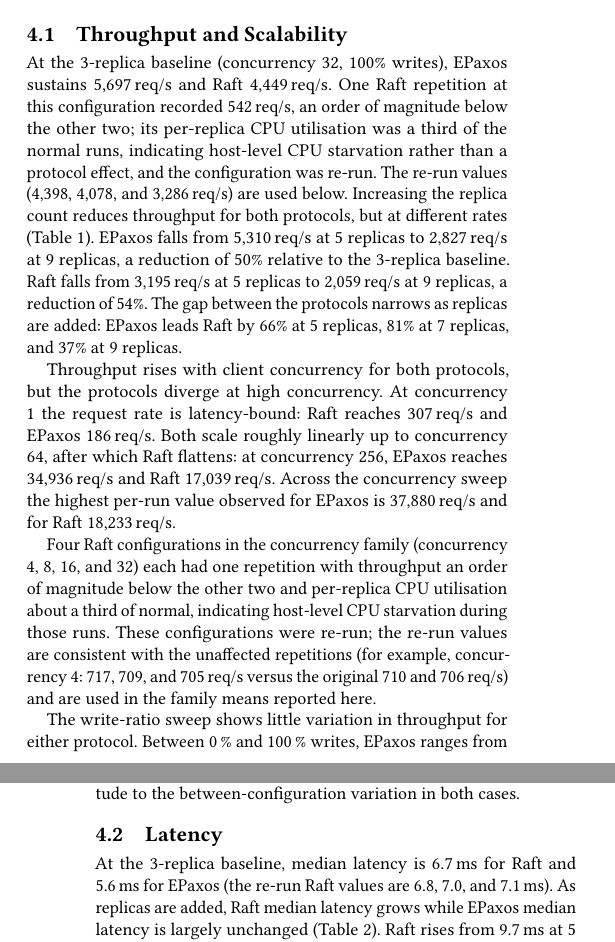
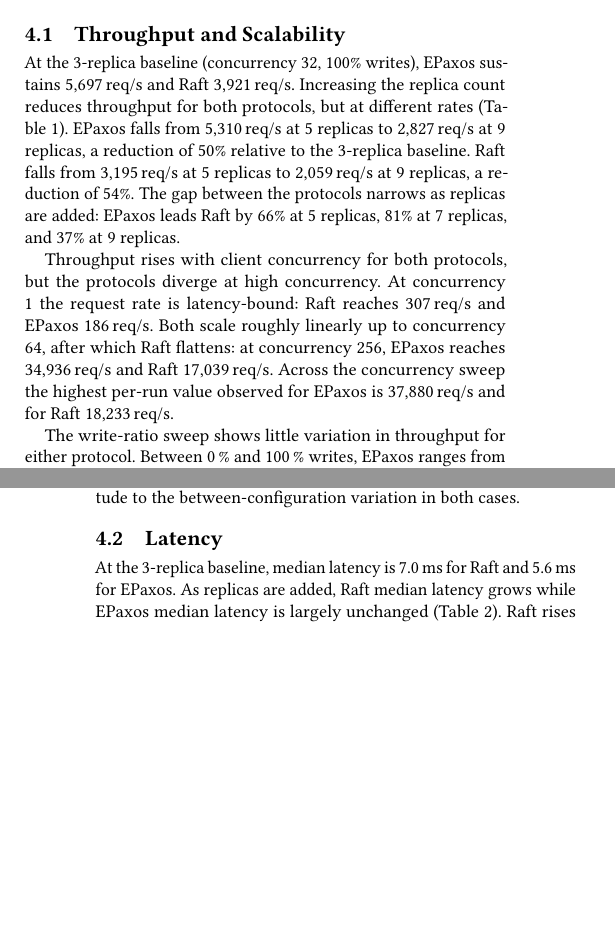
Before and after one commit to Sephy314/Leader-consensus-comparison, a LaTeX paper (paper/main.tex, which reads paper/sections/04-evaluation.tex): two parts of the columns of pages 4 and 5 of 6 before the commit and two parts of the columns of pages 4 and 5 of 5 after it, joined at a grey line, cut so that both start at the same text, the shorter picture padded with empty space. Compiled offline with pdfLaTeX.

Commit message:
Remove re-run narrative from evaluation; keep clean values
The CPU-starvation re-run explanation is dropped from the text; the
evaluation now reports the clean re-run values directly (Raft c32
baseline 3,921 req/s, p50 7.0 ms).

```diff
--- a/paper/sections/04-evaluation.tex
+++ b/paper/sections/04-evaluation.tex
@@ -7,12 +7,7 @@
 \subsection{Throughput and Scalability}
 
 At the 3-replica baseline (concurrency 32, 100\%\ writes), EPaxos sustains
-5{,}697\,req/s and Raft 4{,}449\,req/s. One Raft repetition at this
-configuration recorded 542\,req/s, an order of magnitude below the other two;
-its per-replica CPU utilisation was a third of the normal runs, indicating
-host-level CPU starvation rather than a protocol effect, and the
-configuration was re-run. The re-run values (4{,}398, 4{,}078, and
-3{,}286\,req/s) are used below. Increasing the replica count reduces
+5{,}697\,req/s and Raft 3{,}921\,req/s. Increasing the replica count reduces
 throughput for both protocols, but at different rates
 (Table~\ref{tab:scaling}). EPaxos falls from 5{,}310\,req/s at 5 replicas to
 2{,}827\,req/s at 9 replicas, a reduction of 50\% relative to the 3-replica
@@ -44,15 +39,6 @@
 at concurrency 256, EPaxos reaches 34{,}936\,req/s and Raft
 17{,}039\,req/s. Across the concurrency sweep the highest per-run value
 observed for EPaxos is 37{,}880\,req/s and for Raft 18{,}233\,req/s.
-
-Four Raft configurations in the concurrency family (concurrency 4, 8, 16,
-and 32) each had one repetition with throughput an order of magnitude below
-the other two and per-replica CPU utilisation about a third of normal,
-indicating host-level CPU starvation during those runs. These
-configurations were re-run; the re-run values are consistent with the
-unaffected repetitions (for example, concurrency 4: 717, 709, and
-705\,req/s versus the original 710 and 706\,req/s) and are used in the
-family means reported here.
 
 The write-ratio sweep shows little variation in throughput for either
 protocol. Between 0\,\% and 100\,\% writes, EPaxos ranges from 4{,}585 to
@@ -73,12 +59,11 @@
 
 \subsection{Latency}
 
-At the 3-replica baseline, median latency is 6.7\,ms for Raft and 5.6\,ms
-for EPaxos (the re-run Raft values are 6.8, 7.0, and 7.1\,ms). As replicas
-are added, Raft median latency grows while EPaxos median latency is largely
-unchanged (Table~\ref{tab:latency}). Raft rises from 9.7\,ms at 5 replicas
-to 15.1\,ms at 9 replicas; EPaxos remains between 5.4\,ms and 5.5\,ms across
-the same range.
+At the 3-replica baseline, median latency is 7.0\,ms for Raft and 5.6\,ms
+for EPaxos. As replicas are added, Raft median latency grows while EPaxos
+median latency is largely unchanged (Table~\ref{tab:latency}). Raft rises
+from 9.7\,ms at 5 replicas to 15.1\,ms at 9 replicas; EPaxos remains between
+5.4\,ms and 5.5\,ms across the same range.
 
 \begin{table}[t]
 \caption{Median (p50) latency in milliseconds by replica count, at
```
Also changed, not shown: paper/sections/04-evaluation.tex (4 more changed lines).
